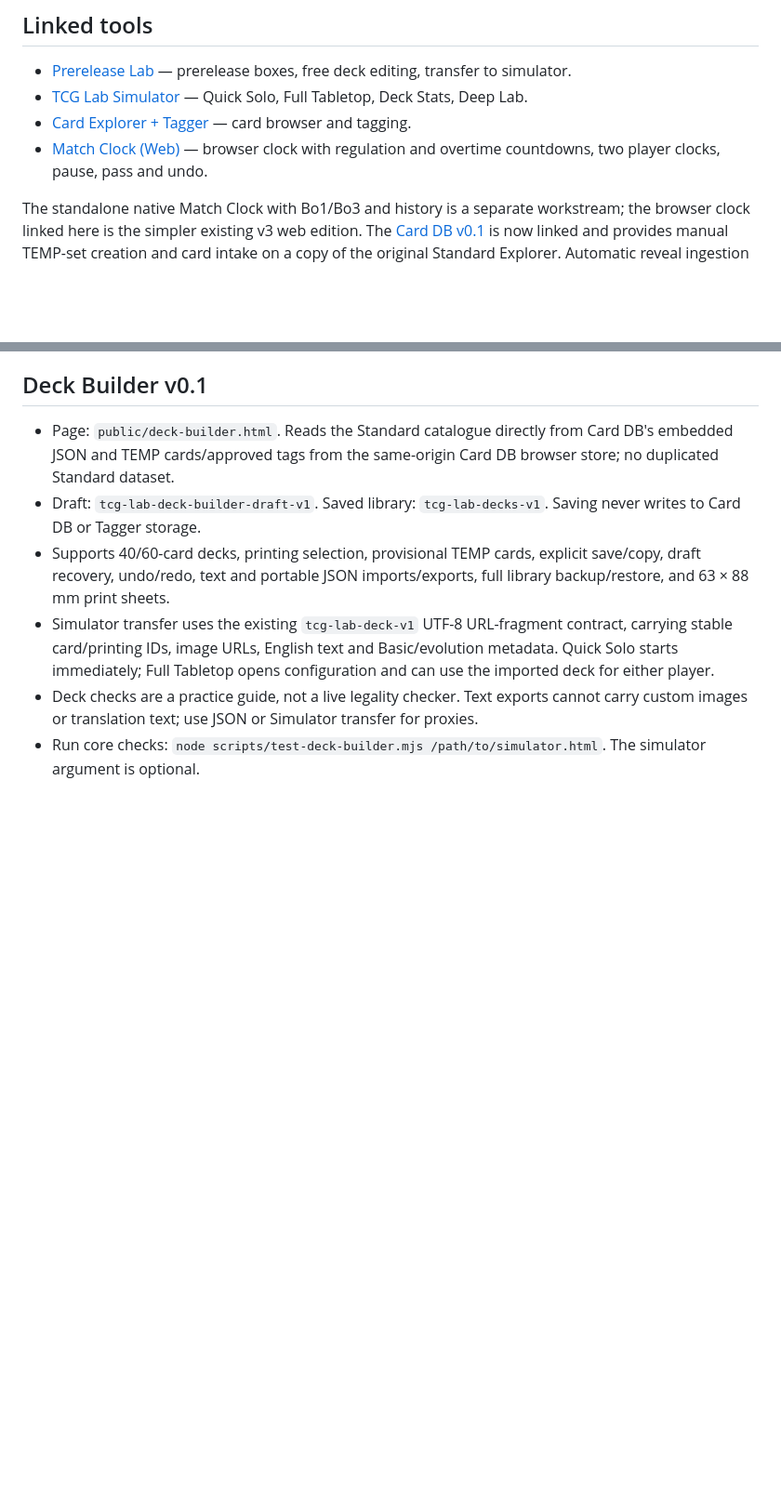
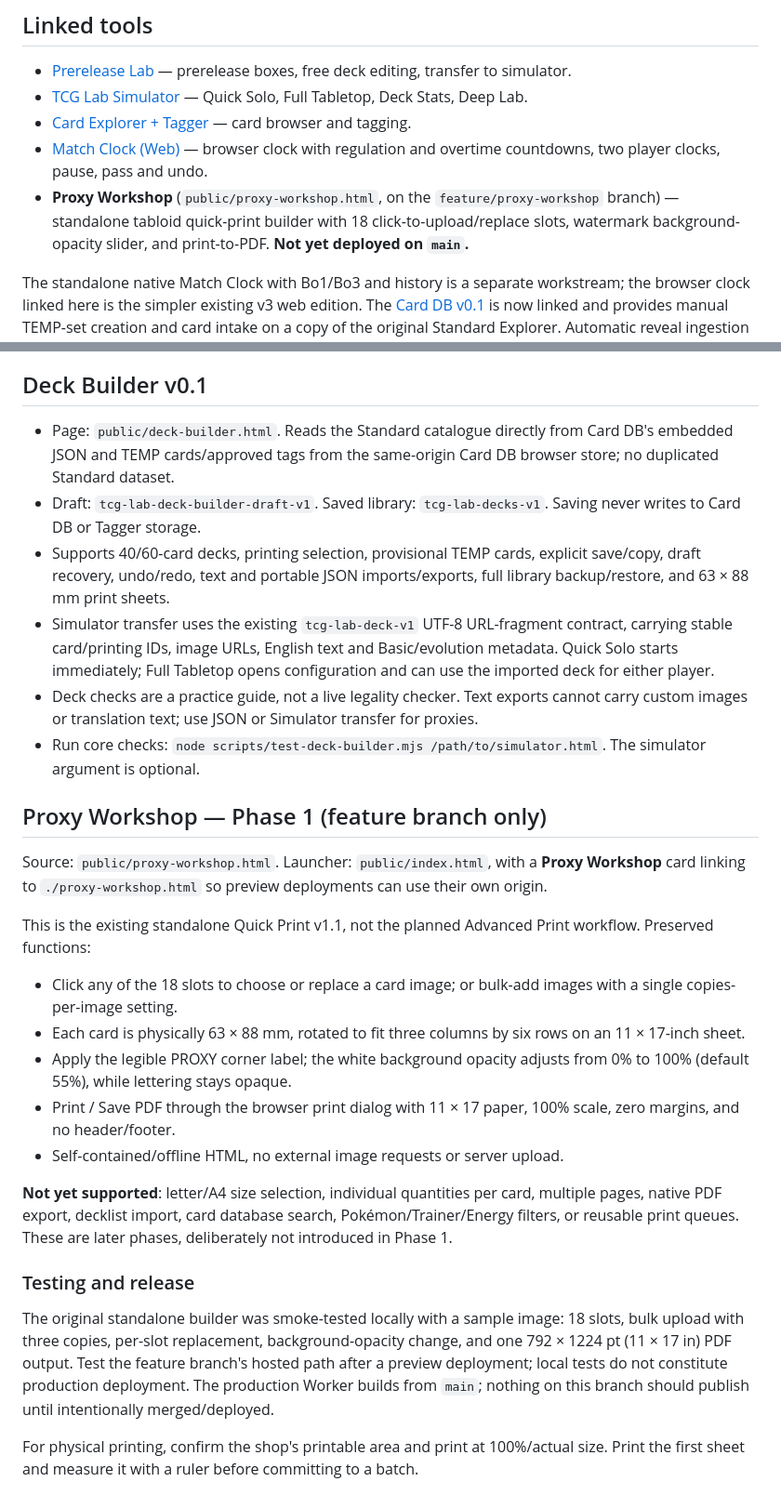
Before and after one commit to MckTCG/toolbelt, a Markdown page: README.md, 2 parts joined by grey strips. Shown at 93% size. Drawn GitHub-style; blank space fills up the shorter version.

Commit message:
docs(proxy): record Phase 1 workflow and future feature boundary

```diff
--- a/README.md
+++ b/README.md
@@ -8,6 +8,7 @@ Launcher for the Pokémon TCG Toolbelt. **Source of truth:** `public/index.html`
 - [TCG Lab Simulator](https://prerelease-lab.pages.dev/simulator.html) — Quick Solo, Full Tabletop, Deck Stats, Deep Lab.
 - [Card Explorer + Tagger](https://taggerv1.pages.dev/) — card browser and tagging.
 - [Match Clock (Web)](https://mute-dust-0d50.forcoin99.workers.dev/clock.html) — browser clock with regulation and overtime countdowns, two player clocks, pause, pass and undo.
+- **Proxy Workshop** (`public/proxy-workshop.html`, on the `feature/proxy-workshop` branch) — standalone tabloid quick-print builder with 18 click-to-upload/replace slots, watermark background-opacity slider, and print-to-PDF. **Not yet deployed on `main`.**
 
 The standalone native Match Clock with Bo1/Bo3 and history is a separate workstream; the browser clock linked here is the simpler existing v3 web edition. The [Card DB v0.1](https://mute-dust-0d50.forcoin99.workers.dev/card-db.html) is now linked and provides manual TEMP-set creation and card intake on a copy of the original Standard Explorer. Automatic reveal ingestion and full Deck Builder integration are not yet implemented. Additional launcher cards (full Deck Builder and Training Lab) remain roadmap placeholders.
 
@@ -73,3 +74,24 @@ The first GitHub-connected Cloudflare build is initiated by a new commit after l
 - Simulator transfer uses the existing `tcg-lab-deck-v1` UTF-8 URL-fragment contract, carrying stable card/printing IDs, image URLs, English text and Basic/evolution metadata. Quick Solo starts immediately; Full Tabletop opens configuration and can use the imported deck for either player.
 - Deck checks are a practice guide, not a live legality checker. Text exports cannot carry custom images or translation text; use JSON or Simulator transfer for proxies.
 - Run core checks: `node scripts/test-deck-builder.mjs /path/to/simulator.html`. The simulator argument is optional.
+
+
+## Proxy Workshop — Phase 1 (feature branch only)
+
+Source: `public/proxy-workshop.html`. Launcher: `public/index.html`, with a **Proxy Workshop** card linking to `./proxy-workshop.html` so preview deployments can use their own origin.
+
+This is the existing standalone Quick Print v1.1, not the planned Advanced Print workflow. Preserved functions:
+
+- Click any of the 18 slots to choose or replace a card image; or bulk-add images with a single copies-per-image setting.
+- Each card is physically 63 × 88 mm, rotated to fit three columns by six rows on an 11 × 17-inch sheet.
+- Apply the legible PROXY corner label; the white background opacity adjusts from 0% to 100% (default 55%), while lettering stays opaque.
+- Print / Save PDF through the browser print dialog with 11 × 17 paper, 100% scale, zero margins, and no header/footer.
+- Self-contained/offline HTML, no external image requests or server upload.
+
+**Not yet supported**: letter/A4 size selection, individual quantities per card, multiple pages, native PDF export, decklist import, card database search, Pokémon/Trainer/Energy filters, or reusable print queues. These are later phases, deliberately not introduced in Phase 1.
+
+### Testing and release
+
+The original standalone builder was smoke-tested locally with a sample image: 18 slots, bulk upload with three copies, per-slot replacement, background-opacity change, and one 792 × 1224 pt (11 × 17 in) PDF output. Test the feature branch's hosted path after a preview deployment; local tests do not constitute production deployment. The production Worker builds from `main`; nothing on this branch should publish until intentionally merged/deployed.
+
+For physical printing, confirm the shop's printable area and print at 100%/actual size. Print the first sheet and measure it with a ruler before committing to a batch.
```
